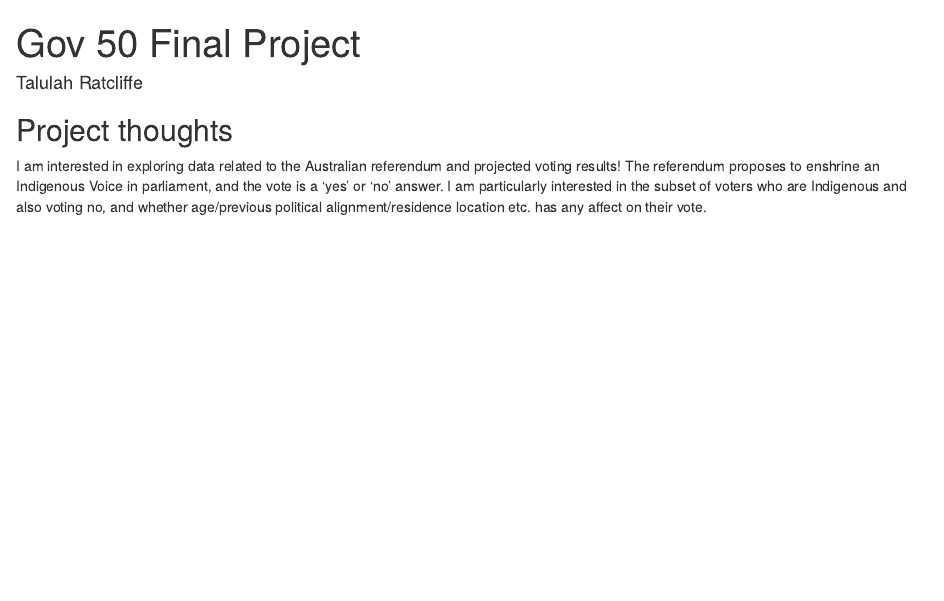
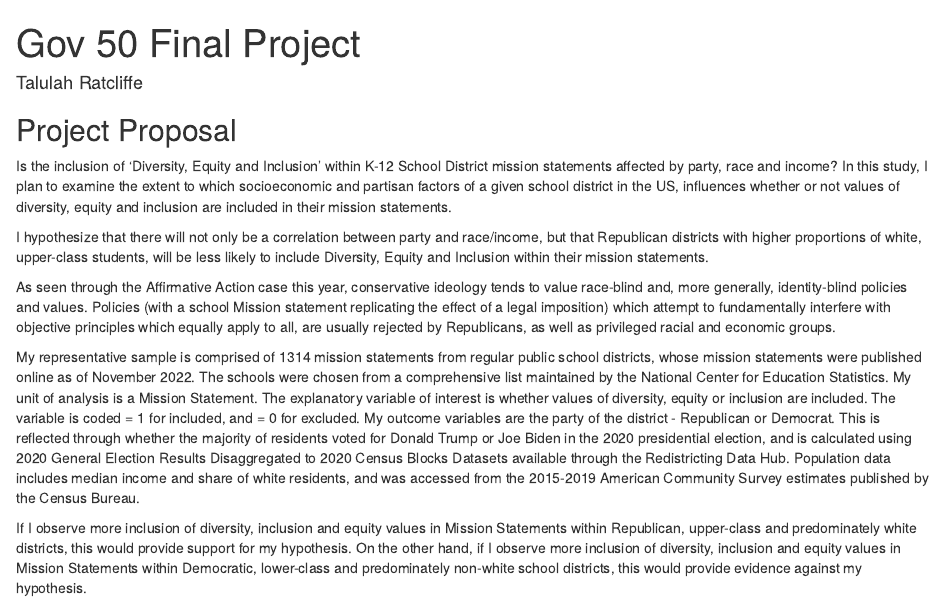
Before and after one commit to tratcliffe/gov-50-final-project, an R Markdown document (index.Rmd): the page in a window 1100 px wide, from its top. Rendered offline with R 4.5, knitr and Pandoc, with nearby package versions; drawn as R Markdown's standard HTML page in place of the format the file asks for.

Commit message:
project proposal

```diff
--- a/index.Rmd
+++ b/index.Rmd
@@ -9,6 +9,13 @@ output:
 
 
 
-## Project thoughts
+## Project Proposal
+Is the inclusion of 'Diversity, Equity and Inclusion' within K-12 School District mission statements affected by party, race and income? In this study, I plan to examine the extent to which socioeconomic and partisan factors of a given school district in the US, influences whether or not values of diversity, equity and inclusion are included in their mission statements.
 
-I am interested in exploring data related to the Australian referendum and projected voting results! The referendum proposes to enshrine an Indigenous Voice in parliament, and the vote is a 'yes' or 'no' answer. I am particularly interested in the subset of voters who are Indigenous and also voting no, and whether age/previous political alignment/residence location etc. has any affect on their vote.
+I hypothesize that there will not only be a correlation between party and race/income, but that Republican districts with higher proportions of white, upper-class students, will be less likely to include Diversity, Equity and Inclusion within their mission statements.
+
+As seen through the Affirmative Action case this year, conservative ideology tends to value race-blind and, more generally, identity-blind policies and values. Policies (with a school Mission statement replicating the effect of a legal imposition) which attempt to fundamentally interfere with objective principles which equally apply to all, are usually rejected by Republicans, as well as privileged racial and economic groups.
+
+My representative sample is comprised of 1314 mission statements from regular public school districts, whose mission statements were published online as of November 2022. The schools were chosen from a comprehensive list maintained by the National Center for Education Statistics. My unit of analysis is a Mission Statement. The explanatory variable of interest is whether values of diversity, equity or inclusion are included. The variable is coded = 1 for included, and = 0 for excluded. My outcome variables are the party of the district - Republican or Democrat. This is reflected through whether the majority of residents voted for Donald Trump or Joe Biden in the 2020 presidential election, and is calculated using 2020 General Election Results Disaggregated to 2020 Census Blocks Datasets available through the Redistricting Data Hub. Population data includes median income and share of white residents, and was accessed from the 2015-2019 American Community Survey estimates published by the Census Bureau.
+
+If I observe more inclusion of diversity, inclusion and equity values in Mission Statements within Republican, upper-class and predominately white districts, this would provide support for my hypothesis. On the other hand, if I observe more inclusion of diversity, inclusion and equity values in Mission Statements within Democratic, lower-class and predominately non-white school districts, this would provide evidence against my hypothesis.
```
